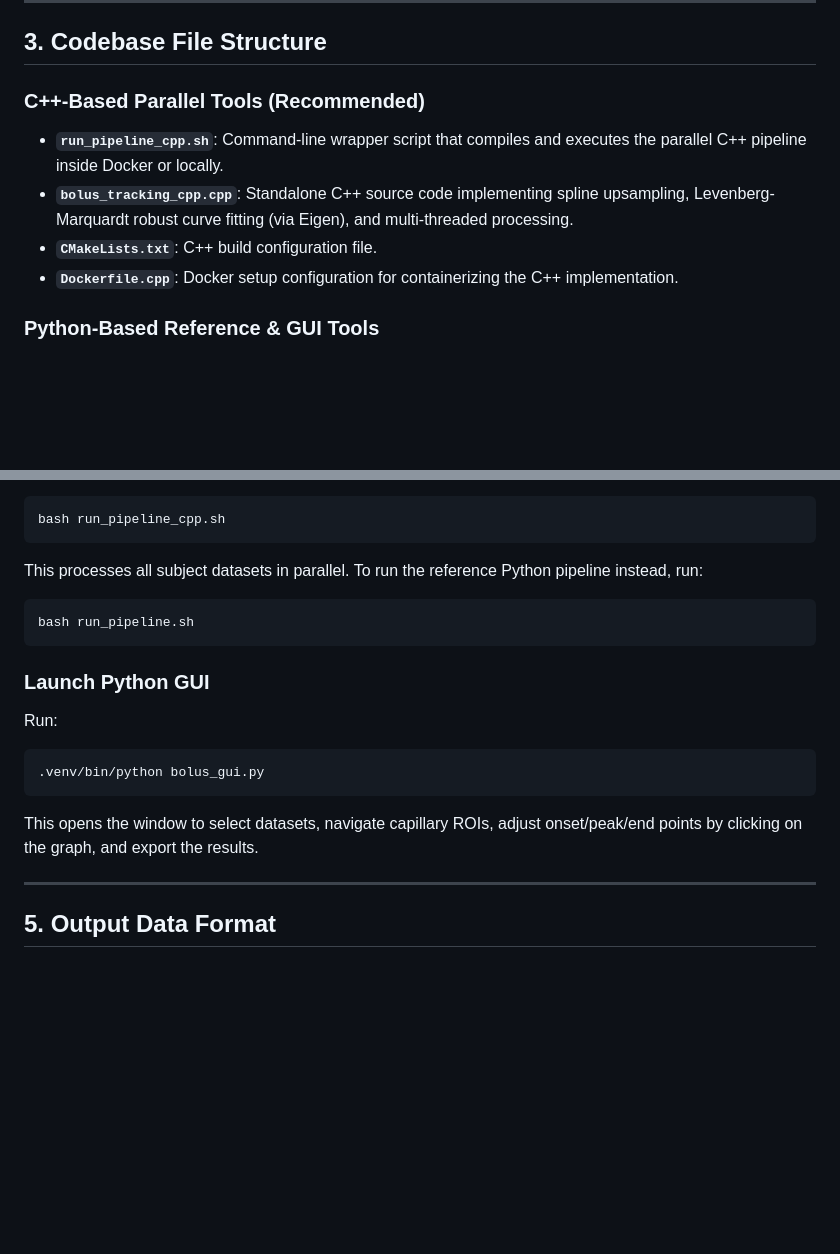
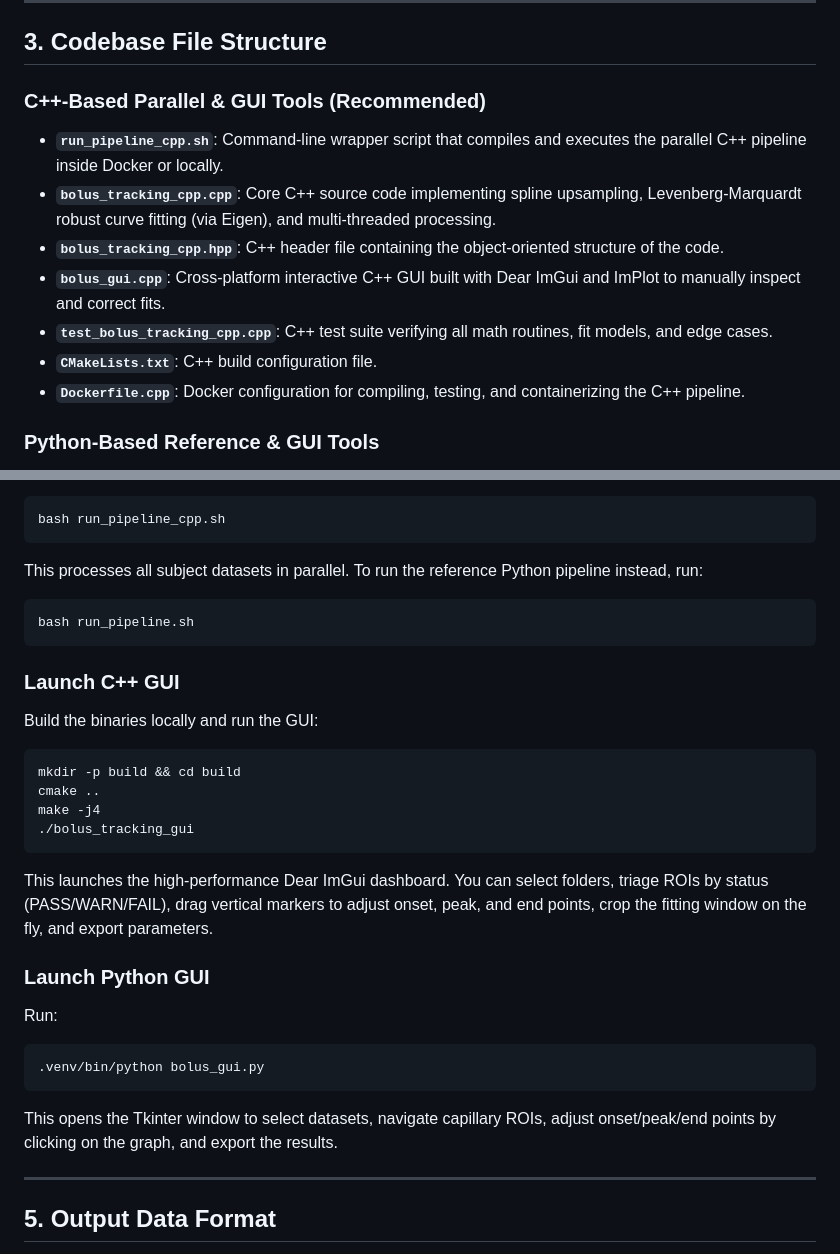
Before and after one commit to mrozak4/Bolus_Tracking, a Markdown page: README.md, 2 parts joined by grey strips. Rendered like a GitHub page; blank space fills up the shorter version.

Commit message:
Update markdown documentation with C++ GUI usage, build steps, and recommendations

````diff
--- a/README.md
+++ b/README.md
@@ -34,11 +34,14 @@ We provide detailed documentation for each part of the codebase. Please refer to
 
 ## 3. Codebase File Structure
 
-### C++-Based Parallel Tools (Recommended)
+### C++-Based Parallel & GUI Tools (Recommended)
 * **`run_pipeline_cpp.sh`**: Command-line wrapper script that compiles and executes the parallel C++ pipeline inside Docker or locally.
-* **`bolus_tracking_cpp.cpp`**: Standalone C++ source code implementing spline upsampling, Levenberg-Marquardt robust curve fitting (via Eigen), and multi-threaded processing.
+* **`bolus_tracking_cpp.cpp`**: Core C++ source code implementing spline upsampling, Levenberg-Marquardt robust curve fitting (via Eigen), and multi-threaded processing.
+* **`bolus_tracking_cpp.hpp`**: C++ header file containing the object-oriented structure of the code.
+* **`bolus_gui.cpp`**: Cross-platform interactive C++ GUI built with Dear ImGui and ImPlot to manually inspect and correct fits.
+* **`test_bolus_tracking_cpp.cpp`**: C++ test suite verifying all math routines, fit models, and edge cases.
 * **`CMakeLists.txt`**: C++ build configuration file.
-* **`Dockerfile.cpp`**: Docker setup configuration for containerizing the C++ implementation.
+* **`Dockerfile.cpp`**: Docker configuration for compiling, testing, and containerizing the C++ pipeline.
 
 ### Python-Based Reference & GUI Tools
 * **`bolus_gui.py`**: A premium, interactive Python interface to visually browse datasets, select ROIs, click on plots to adjust markers, run fits, and save results.
@@ -69,12 +72,22 @@ This processes all subject datasets in parallel. To run the reference Python pip
 bash run_pipeline.sh
 ```
 
+### Launch C++ GUI
+Build the binaries locally and run the GUI:
+```bash
+mkdir -p build && cd build
+cmake ..
+make -j4
+./bolus_tracking_gui
+```
+This launches the high-performance Dear ImGui dashboard. You can select folders, triage ROIs by status (PASS/WARN/FAIL), drag vertical markers to adjust onset, peak, and end points, crop the fitting window on the fly, and export parameters.
+
 ### Launch Python GUI
 Run:
 ```bash
 .venv/bin/python bolus_gui.py
 ```
-This opens the window to select datasets, navigate capillary ROIs, adjust onset/peak/end points by clicking on the graph, and export the results.
+This opens the Tkinter window to select datasets, navigate capillary ROIs, adjust onset/peak/end points by clicking on the graph, and export the results.
 
 ---
 
````
Also changed, not shown: PARITY_REPORT.md (+8 -8 lines), RUNNING_GUIDE.md (+44 -6 lines).
